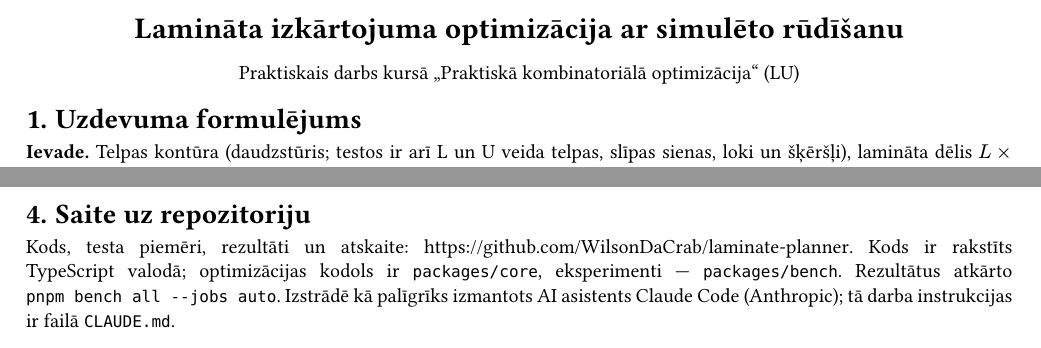
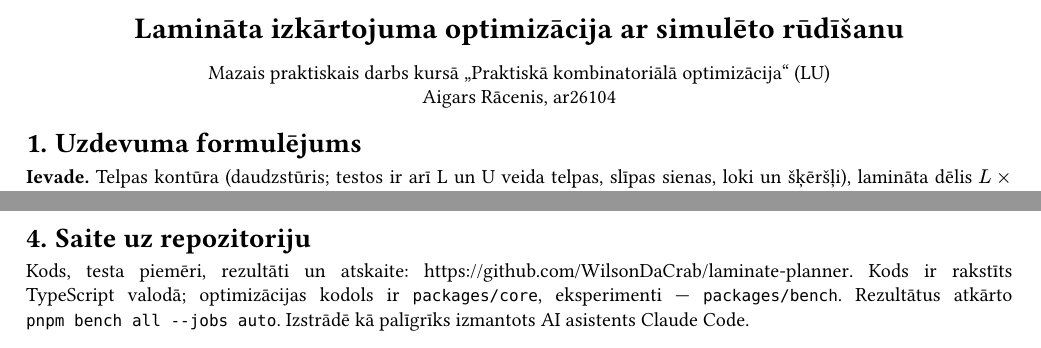
Before and after one commit to WilsonDaCrab/laminate-planner, a Typst document (report/main.typ): two parts of pages 1 and 3 of 3, joined at a grey line, cut so that both start at the same text. The pictures show the PDF file report/main.pdf that the author committed with the source.

Commit message:
docs(report): add author line, rename to small practical work, shorten AI note
Co-Authored-By: Claude Opus 5.5 <noreply@anthropic.com>

```diff
--- a/report/main.typ
+++ b/report/main.typ
@@ -18,7 +18,8 @@
 #align(center)[
   #text(size: 15pt, weight: "bold")[Lamināta izkārtojuma optimizācija ar simulēto rūdīšanu]\
   #v(2pt)
-  Praktiskais darbs kursā "Praktiskā kombinatoriālā optimizācija" (LU)
+  Mazais praktiskais darbs kursā "Praktiskā kombinatoriālā optimizācija" (LU)\
+  Aigars Rācenis, ar26104
 ]
 
 = Uzdevuma formulējums
@@ -130,4 +131,4 @@ $V$ mēra šuvju nobīdes pārkāpumus: $V = sum (D - |x - x'|) slash D$ pa visi
 
 = Saite uz repozitoriju
 
-Kods, testa piemēri, rezultāti un atskaite: #link("https://github.com/WilsonDaCrab/laminate-planner")[https://github.com/WilsonDaCrab/laminate-planner]. Kods ir rakstīts TypeScript valodā; optimizācijas kodols ir `packages/core`, eksperimenti — `packages/bench`. Rezultātus atkārto #box[`pnpm bench all --jobs auto`]. Izstrādē kā palīgrīks izmantots AI asistents Claude Code (Anthropic); tā darba instrukcijas ir failā `CLAUDE.md`.
+Kods, testa piemēri, rezultāti un atskaite: #link("https://github.com/WilsonDaCrab/laminate-planner")[https://github.com/WilsonDaCrab/laminate-planner]. Kods ir rakstīts TypeScript valodā; optimizācijas kodols ir `packages/core`, eksperimenti — `packages/bench`. Rezultātus atkārto #box[`pnpm bench all --jobs auto`]. Izstrādē kā palīgrīks izmantots AI asistents Claude Code.
```
Also changed, not shown: report/main.pdf.
